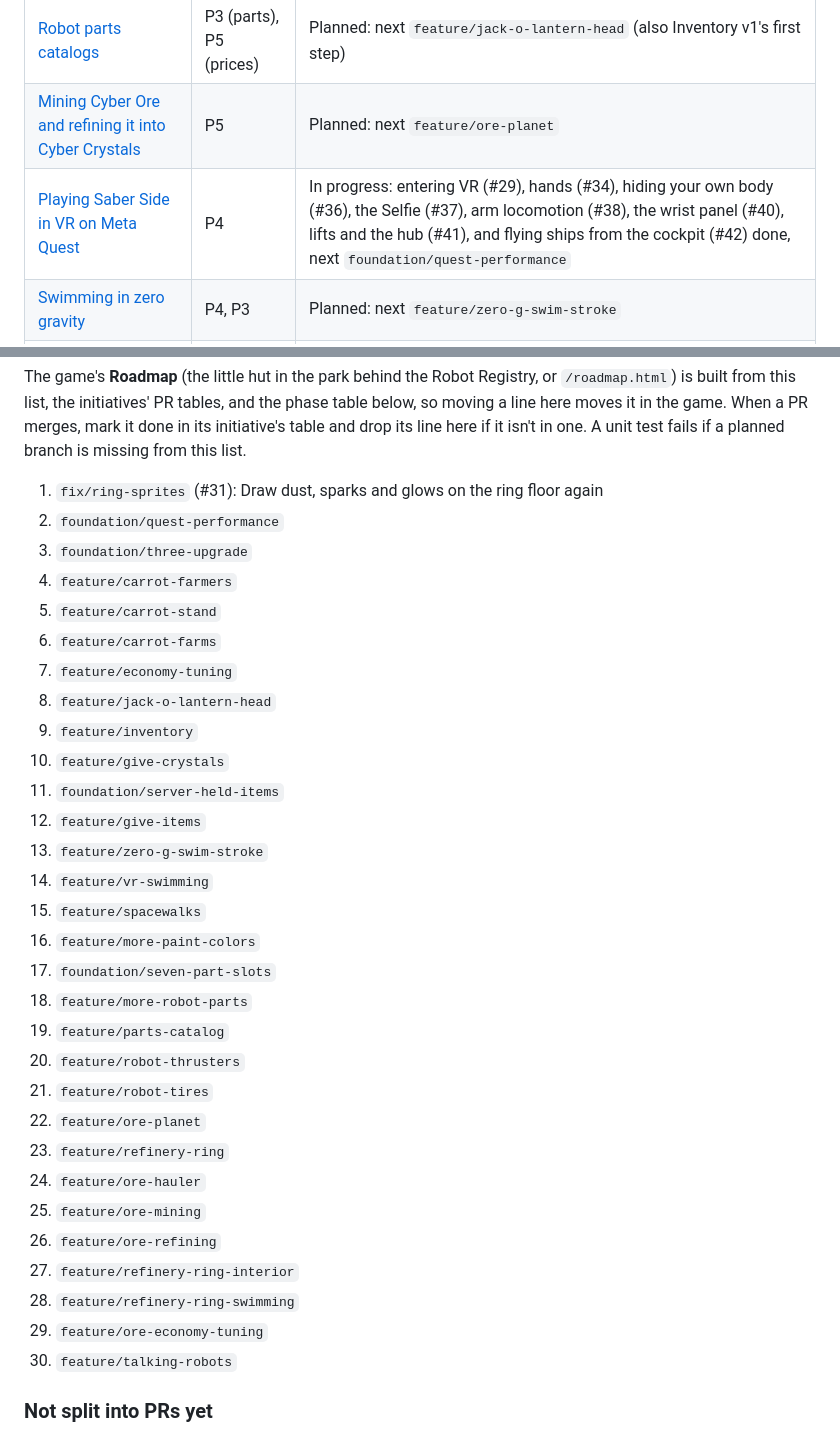
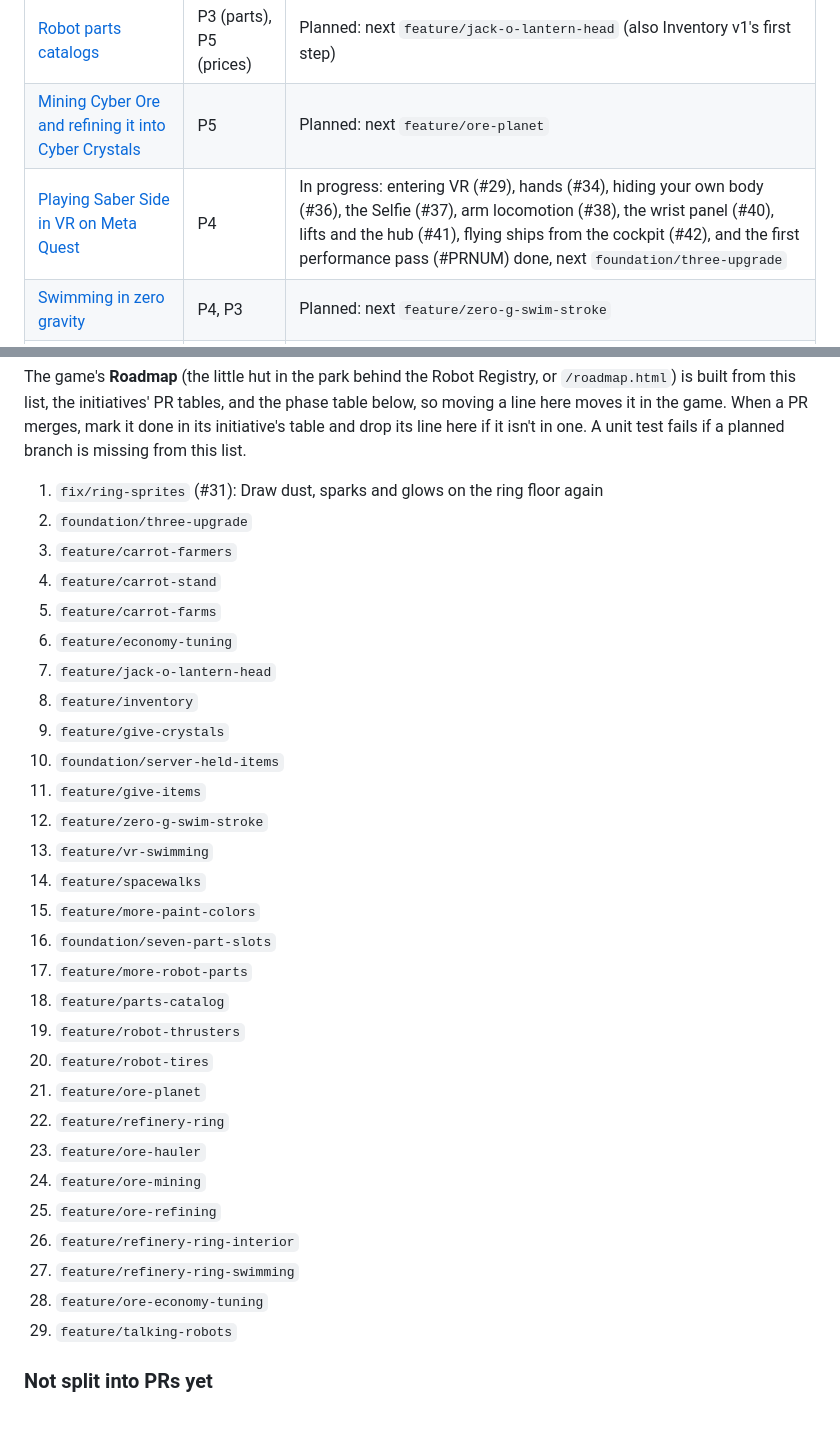
Before and after one commit to costLAB/saber-side, a Markdown page: docs/REFACTOR_PLAN.md, 2 parts joined by grey strips. Rendered like a GitHub page.

```diff
--- a/docs/REFACTOR_PLAN.md
+++ b/docs/REFACTOR_PLAN.md
@@ -48,7 +48,7 @@ Work that takes a series of PRs gets its own doc in [`docs/initiatives/`](initia
 | [Building the carrot and Cyber Crystal economy](initiatives/carrot-economy.md) | P5 (first slice) | In progress: step 0 (#13), the robot mouth (#27), paint cure (#28), and the first shop (#32) done, next `feature/carrot-farmers` |
 | [Robot parts catalogs](initiatives/robot-parts-catalog.md) | P3 (parts), P5 (prices) | Planned: next `feature/jack-o-lantern-head` (also Inventory v1's first step) |
 | [Mining Cyber Ore and refining it into Cyber Crystals](initiatives/cyber-ore-mining.md) | P5 | Planned: next `feature/ore-planet` |
-| [Playing Saber Side in VR on Meta Quest](initiatives/quest-vr.md) | P4 | In progress: entering VR (#29), hands (#34), hiding your own body (#36), the Selfie (#37), arm locomotion (#38), the wrist panel (#40), lifts and the hub (#41), and flying ships from the cockpit (#42) done, next `foundation/quest-performance` |
+| [Playing Saber Side in VR on Meta Quest](initiatives/quest-vr.md) | P4 | In progress: entering VR (#29), hands (#34), hiding your own body (#36), the Selfie (#37), arm locomotion (#38), the wrist panel (#40), lifts and the hub (#41), flying ships from the cockpit (#42), and the first performance pass (#PRNUM) done, next `foundation/three-upgrade` |
 | [Swimming in zero gravity](initiatives/zero-g-swimming.md) | P4, P3 | Planned: next `feature/zero-g-swim-stroke` |
 | [Inventory v1: what you own, and giving to friends](initiatives/inventory.md) | P3, P5 | Planned: next the parts initiative's `feature/jack-o-lantern-head`, then `feature/inventory` |
 
@@ -64,35 +64,34 @@ merges, mark it done in its initiative's table and drop its line here if it isn'
 planned branch is missing from this list.
 
 1. `fix/ring-sprites` (#31): Draw dust, sparks and glows on the ring floor again
-2. `foundation/quest-performance`
-3. `foundation/three-upgrade`
-4. `feature/carrot-farmers`
-5. `feature/carrot-stand`
-6. `feature/carrot-farms`
-7. `feature/economy-tuning`
-8. `feature/jack-o-lantern-head`
-9. `feature/inventory`
-10. `feature/give-crystals`
-11. `foundation/server-held-items`
-12. `feature/give-items`
-13. `feature/zero-g-swim-stroke`
-14. `feature/vr-swimming`
-15. `feature/spacewalks`
-16. `feature/more-paint-colors`
-17. `foundation/seven-part-slots`
-18. `feature/more-robot-parts`
-19. `feature/parts-catalog`
-20. `feature/robot-thrusters`
-21. `feature/robot-tires`
-22. `feature/ore-planet`
-23. `feature/refinery-ring`
-24. `feature/ore-hauler`
-25. `feature/ore-mining`
-26. `feature/ore-refining`
-27. `feature/refinery-ring-interior`
-28. `feature/refinery-ring-swimming`
-29. `feature/ore-economy-tuning`
-30. `feature/talking-robots`
+2. `foundation/three-upgrade`
+3. `feature/carrot-farmers`
+4. `feature/carrot-stand`
+5. `feature/carrot-farms`
+6. `feature/economy-tuning`
+7. `feature/jack-o-lantern-head`
+8. `feature/inventory`
+9. `feature/give-crystals`
+10. `foundation/server-held-items`
+11. `feature/give-items`
+12. `feature/zero-g-swim-stroke`
+13. `feature/vr-swimming`
+14. `feature/spacewalks`
+15. `feature/more-paint-colors`
+16. `foundation/seven-part-slots`
+17. `feature/more-robot-parts`
+18. `feature/parts-catalog`
+19. `feature/robot-thrusters`
+20. `feature/robot-tires`
+21. `feature/ore-planet`
+22. `feature/refinery-ring`
+23. `feature/ore-hauler`
+24. `feature/ore-mining`
+25. `feature/ore-refining`
+26. `feature/refinery-ring-interior`
+27. `feature/refinery-ring-swimming`
+28. `feature/ore-economy-tuning`
+29. `feature/talking-robots`
 
 ### Not split into PRs yet
 
```
Also changed, not shown: docs/initiatives/quest-vr.md (+1 -1 lines).
